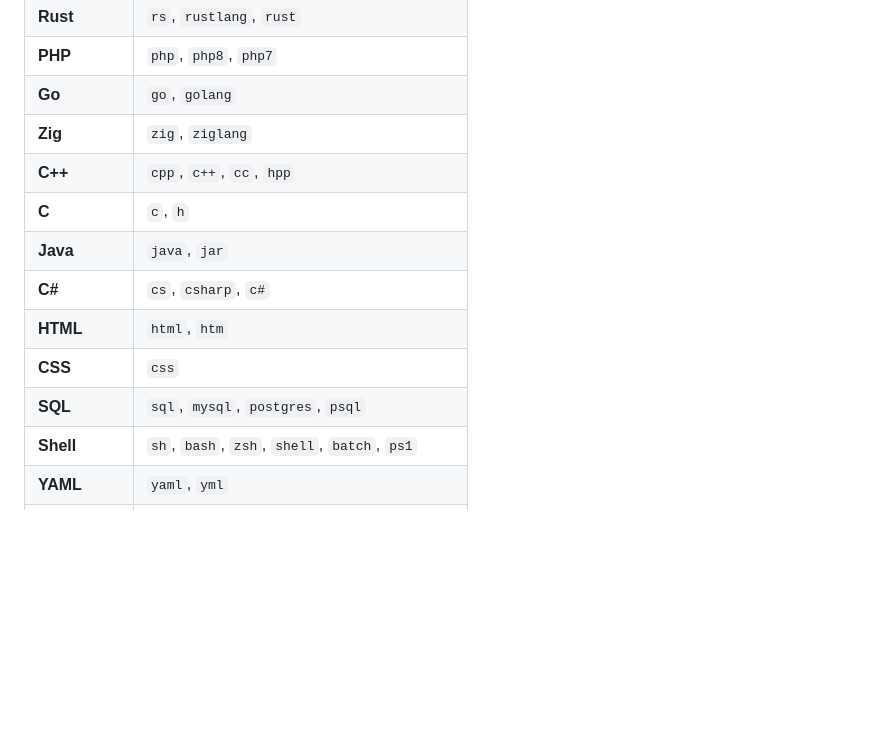
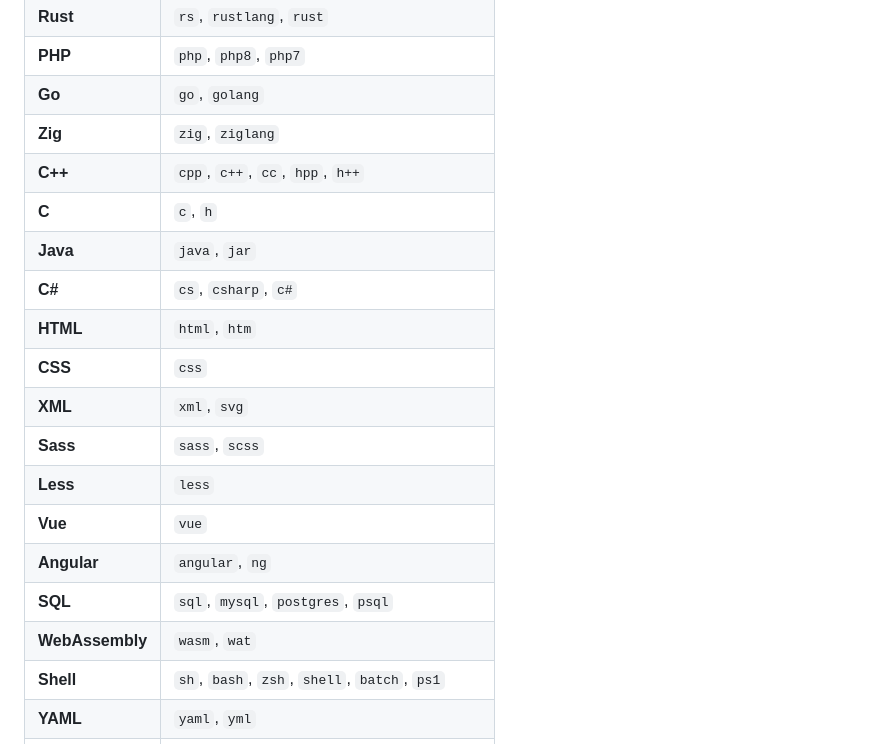
Before and after one commit to solmarita/code-your-answer, a Markdown page: README.md, the part around the change. Rendered like a GitHub page; blank space fills up the shorter version.

Commit message:
docs: update README with 6 new supported languages
Add XML, Sass, Less, Vue, Angular, and WebAssembly to the supported
languages table with their respective aliases.

Also fix C++ aliases to include h++ which was missing from the table.

Total supported languages: 31

```diff
--- a/README.md
+++ b/README.md
@@ -57,13 +57,19 @@ Designed for a hands-on-keyboard workflow:
 | **PHP** | `php`, `php8`, `php7` |
 | **Go** | `go`, `golang` |
 | **Zig** | `zig`, `ziglang` |
-| **C++** | `cpp`, `c++`, `cc`, `hpp` |
+| **C++** | `cpp`, `c++`, `cc`, `hpp`, `h++` |
 | **C** | `c`, `h` |
 | **Java** | `java`, `jar` |
 | **C#** | `cs`, `csharp`, `c#` |
 | **HTML** | `html`, `htm` |
 | **CSS** | `css` |
+| **XML** | `xml`, `svg` |
+| **Sass** | `sass`, `scss` |
+| **Less** | `less` |
+| **Vue** | `vue` |
+| **Angular** | `angular`, `ng` |
 | **SQL** | `sql`, `mysql`, `postgres`, `psql` |
+| **WebAssembly** | `wasm`, `wat` |
 | **Shell** | `sh`, `bash`, `zsh`, `shell`, `batch`, `ps1` |
 | **YAML** | `yaml`, `yml` |
 | **JSON** | `json` |
```
